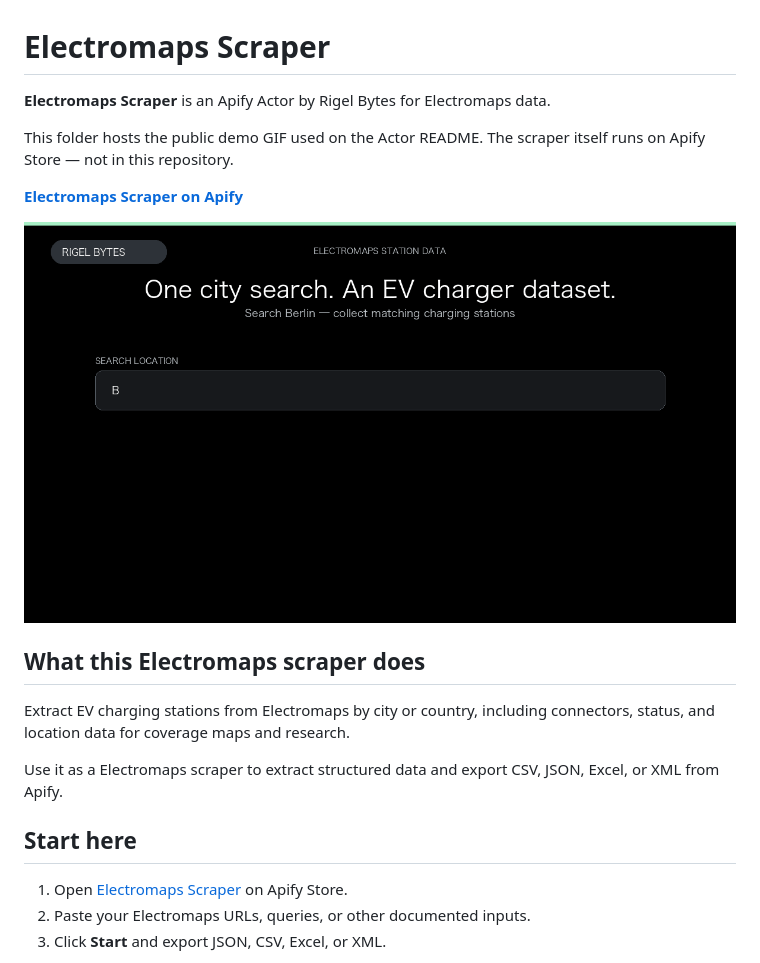
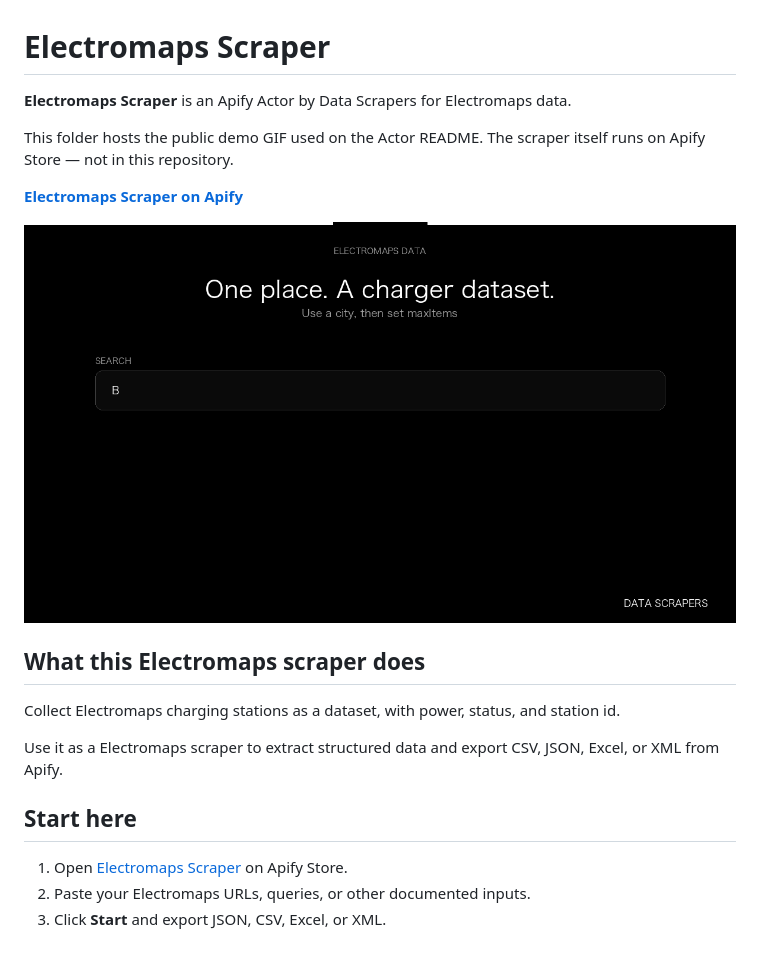
Before and after one commit to faizanalii/apify-actor-assets, a Markdown page: electromaps-scraper/README.md, the part around one of its changes. GitHub-like rendering; pictures changed too: electromaps-scraper/electromaps-scraper-value-demo.gif.

Commit message:
Update electromaps-scraper value-demo GIF

```diff
--- a/electromaps-scraper/README.md
+++ b/electromaps-scraper/README.md
@@ -1,6 +1,6 @@
 # Electromaps Scraper
 
-**Electromaps Scraper** is an Apify Actor by Rigel Bytes for Electromaps data.
+**Electromaps Scraper** is an Apify Actor by Data Scrapers for Electromaps data.
 
 This folder hosts the public demo GIF used on the Actor README. The scraper itself runs on Apify Store — not in this repository.
 
@@ -10,7 +10,7 @@ This folder hosts the public demo GIF used on the Actor README. The scraper itse
 
 ## What this Electromaps scraper does
 
-Extract EV charging stations from Electromaps by city or country, including connectors, status, and location data for coverage maps and research.
+Collect Electromaps charging stations as a dataset, with power, status, and station id.
 
 Use it as a Electromaps scraper to extract structured data and export CSV, JSON, Excel, or XML from Apify.
 
```
Also changed, not shown: other parts of electromaps-scraper/README.md (+3 -3 lines), README.md (+1 -1 lines).
